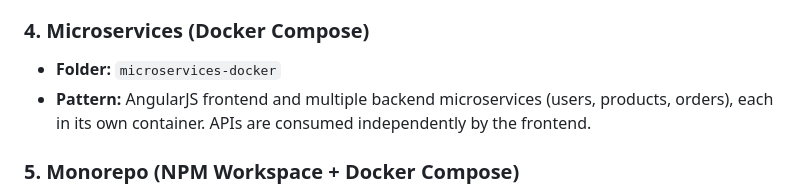
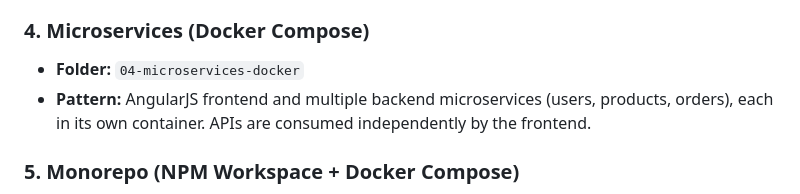
Before and after one commit to MANOJ-M-01/Angular.js-1.8.3-Example-Apps, a Markdown page: README.md, the part around the change. Rendered like a GitHub page.

Commit message:
docs: small fix

```diff
--- a/README.md
+++ b/README.md
@@ -36,7 +36,7 @@ This repository demonstrates multiple modern ways to structure and deploy Angula
 
 ### 4. Microservices (Docker Compose)
 
-- **Folder:** `microservices-docker`
+- **Folder:** `04-microservices-docker`
 - **Pattern:** AngularJS frontend and multiple backend microservices (users, products, orders), each in its own container. APIs are consumed independently by the frontend.
 
 ### 5. Monorepo (NPM Workspace + Docker Compose)
```
